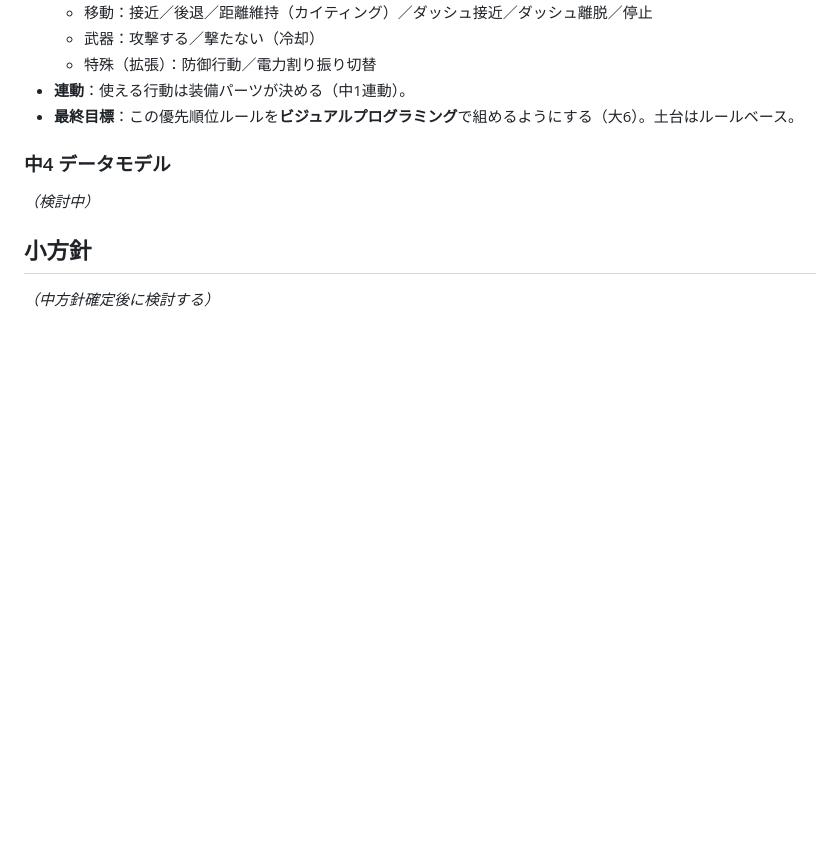
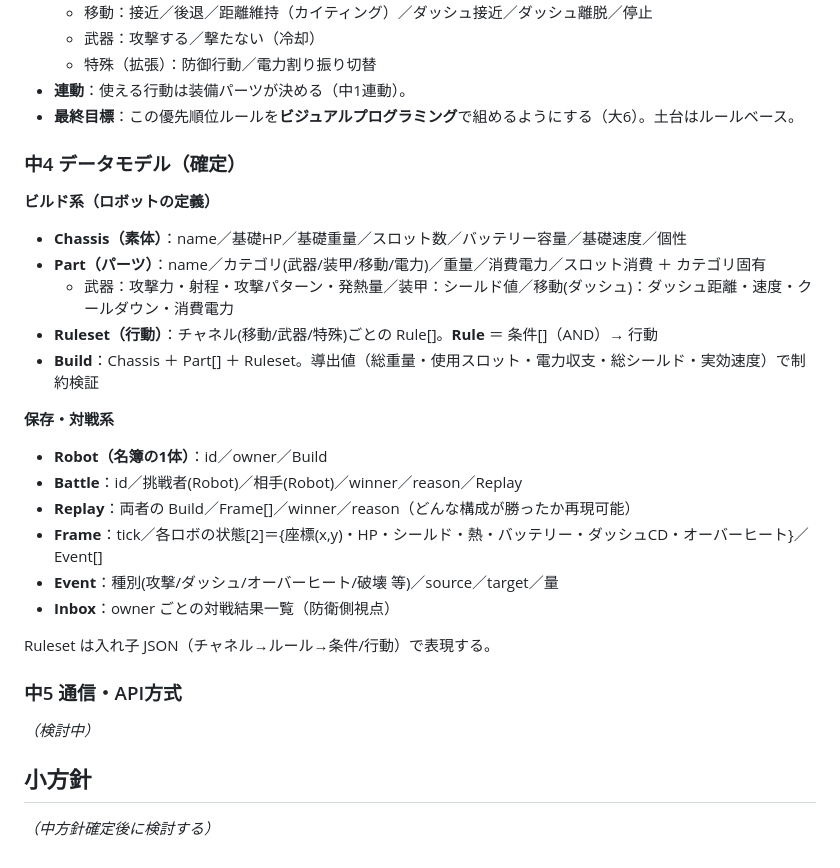
Before and after one commit to kokisato0085-cell/robogame, a Markdown page: docs/POLICY.md, the part around the change. Rendered like a GitHub page; blank space fills up the shorter version.

Commit message:
docs: 中4 データモデルを確定（ビルド系・保存対戦系）
Co-Authored-By: Claude Opus 4.8 <noreply@anthropic.com>

```diff
--- a/docs/POLICY.md
+++ b/docs/POLICY.md
@@ -83,7 +83,26 @@
 - **連動**：使える行動は装備パーツが決める（中1連動）。
 - **最終目標**：この優先順位ルールを**ビジュアルプログラミング**で組めるようにする（大6）。土台はルールベース。
 
-### 中4 データモデル
+### 中4 データモデル（確定）
+
+**ビルド系（ロボットの定義）**
+- **Chassis（素体）**：name／基礎HP／基礎重量／スロット数／バッテリー容量／基礎速度／個性
+- **Part（パーツ）**：name／カテゴリ(武器/装甲/移動/電力)／重量／消費電力／スロット消費 ＋ カテゴリ固有
+  - 武器：攻撃力・射程・攻撃パターン・発熱量／装甲：シールド値／移動(ダッシュ)：ダッシュ距離・速度・クールダウン・消費電力
+- **Ruleset（行動）**：チャネル(移動/武器/特殊)ごとの Rule[]。**Rule** ＝ 条件[]（AND）→ 行動
+- **Build**：Chassis ＋ Part[] ＋ Ruleset。導出値（総重量・使用スロット・電力収支・総シールド・実効速度）で制約検証
+
+**保存・対戦系**
+- **Robot（名簿の1体）**：id／owner／Build
+- **Battle**：id／挑戦者(Robot)／相手(Robot)／winner／reason／Replay
+- **Replay**：両者の Build／Frame[]／winner／reason（どんな構成が勝ったか再現可能）
+- **Frame**：tick／各ロボの状態[2]＝{座標(x,y)・HP・シールド・熱・バッテリー・ダッシュCD・オーバーヒート}／Event[]
+- **Event**：種別(攻撃/ダッシュ/オーバーヒート/破壊 等)／source／target／量
+- **Inbox**：owner ごとの対戦結果一覧（防衛側視点）
+
+Ruleset は入れ子 JSON（チャネル→ルール→条件/行動）で表現する。
+
+### 中5 通信・API方式
 *（検討中）*
 
 ## 小方針
```
